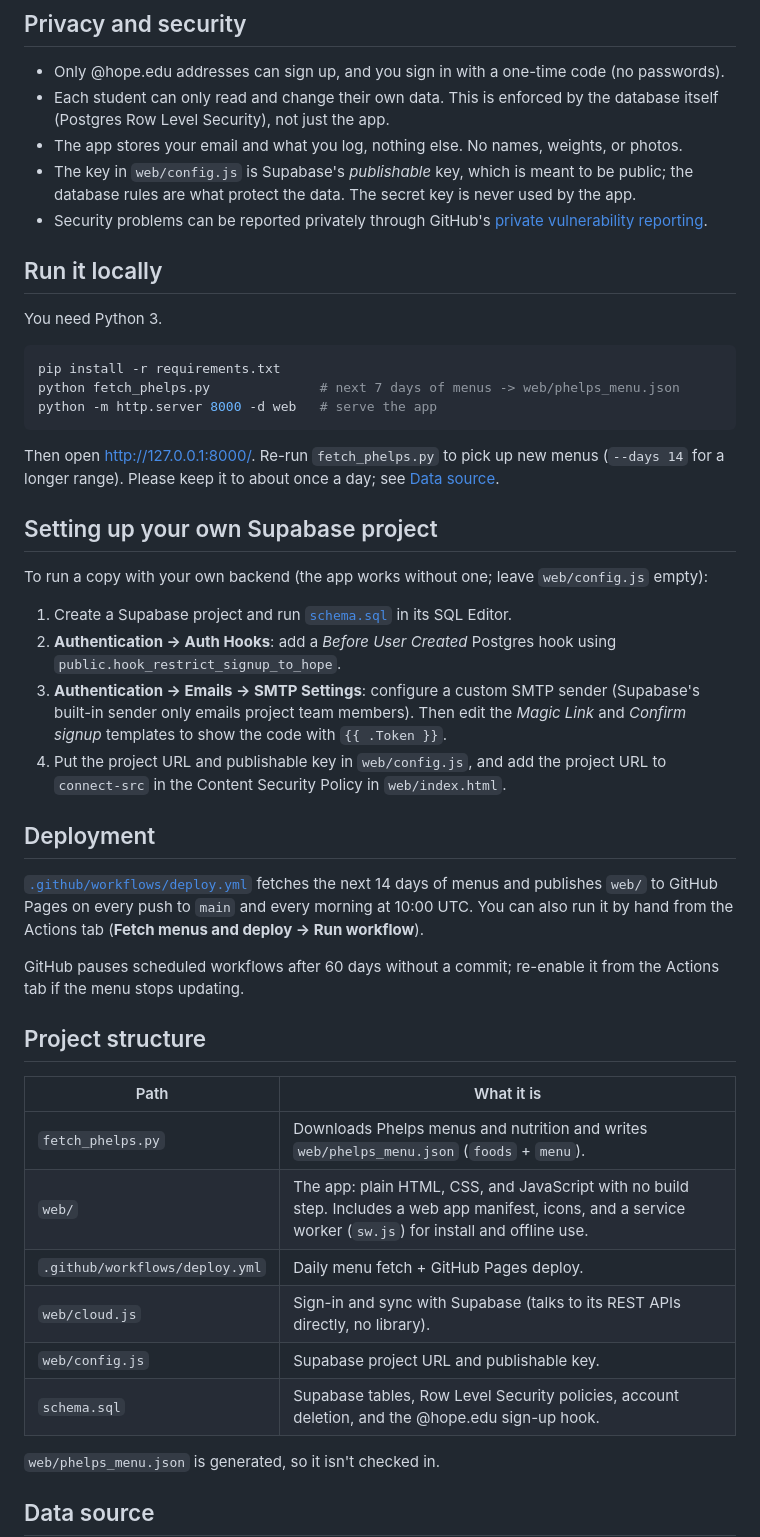
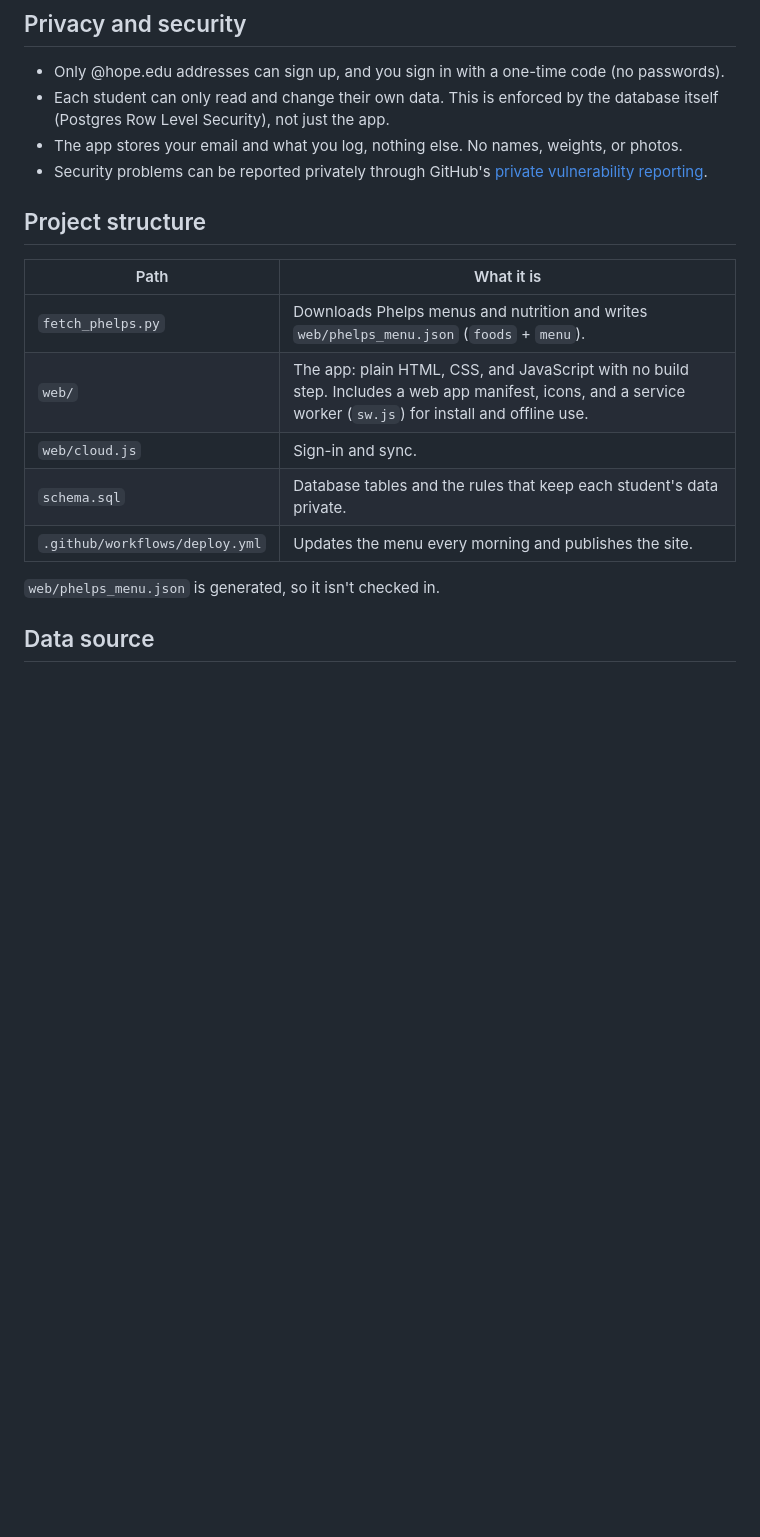
Before and after one commit to nbuist/phelps-tracker, a Markdown page: README.md, the part around the change. GitHub-like rendering; blank space fills up the shorter version.

Commit message:
README: drop self-hosting and Supabase setup details

````diff
--- a/README.md
+++ b/README.md
@@ -44,45 +44,8 @@ account), so it's safe to use on a shared computer.
 - Each student can only read and change their own data. This is enforced by the database
   itself (Postgres Row Level Security), not just the app.
 - The app stores your email and what you log, nothing else. No names, weights, or photos.
-- The key in `web/config.js` is Supabase's *publishable* key, which is meant to be public; the
-  database rules are what protect the data. The secret key is never used by the app.
 - Security problems can be reported privately through GitHub's
   [private vulnerability reporting](https://github.com/nbuist/phelps-tracker/security/advisories/new).
-
-## Run it locally
-
-You need Python 3.
-
-```bash
-pip install -r requirements.txt
-python fetch_phelps.py              # next 7 days of menus -> web/phelps_menu.json
-python -m http.server 8000 -d web   # serve the app
-```
-
-Then open <http://127.0.0.1:8000/>. Re-run `fetch_phelps.py` to pick up new menus (`--days 14` for
-a longer range). Please keep it to about once a day; see [Data source](#data-source).
-
-## Setting up your own Supabase project
-
-To run a copy with your own backend (the app works without one; leave `web/config.js` empty):
-
-1. Create a Supabase project and run [`schema.sql`](schema.sql) in its SQL Editor.
-2. **Authentication → Auth Hooks**: add a *Before User Created* Postgres hook using
-   `public.hook_restrict_signup_to_hope`.
-3. **Authentication → Emails → SMTP Settings**: configure a custom SMTP sender (Supabase's
-   built-in sender only emails project team members). Then edit the *Magic Link* and *Confirm
-   signup* templates to show the code with `{{ .Token }}`.
-4. Put the project URL and publishable key in `web/config.js`, and add the project URL to
-   `connect-src` in the Content Security Policy in `web/index.html`.
-
-## Deployment
-
-[`.github/workflows/deploy.yml`](.github/workflows/deploy.yml) fetches the next 14 days of menus
-and publishes `web/` to GitHub Pages on every push to `main` and every morning at 10:00 UTC. You
-can also run it by hand from the Actions tab (**Fetch menus and deploy → Run workflow**).
-
-GitHub pauses scheduled workflows after 60 days without a commit; re-enable it from the Actions
-tab if the menu stops updating.
 
 ## Project structure
 
@@ -90,10 +53,9 @@ tab if the menu stops updating.
 |---|---|
 | `fetch_phelps.py` | Downloads Phelps menus and nutrition and writes `web/phelps_menu.json` (`foods` + `menu`). |
 | `web/` | The app: plain HTML, CSS, and JavaScript with no build step. Includes a web app manifest, icons, and a service worker (`sw.js`) for install and offline use. |
-| `.github/workflows/deploy.yml` | Daily menu fetch + GitHub Pages deploy. |
-| `web/cloud.js` | Sign-in and sync with Supabase (talks to its REST APIs directly, no library). |
-| `web/config.js` | Supabase project URL and publishable key. |
-| `schema.sql` | Supabase tables, Row Level Security policies, account deletion, and the @hope.edu sign-up hook. |
+| `web/cloud.js` | Sign-in and sync. |
+| `schema.sql` | Database tables and the rules that keep each student's data private. |
+| `.github/workflows/deploy.yml` | Updates the menu every morning and publishes the site. |
 
 `web/phelps_menu.json` is generated, so it isn't checked in.
 
````
